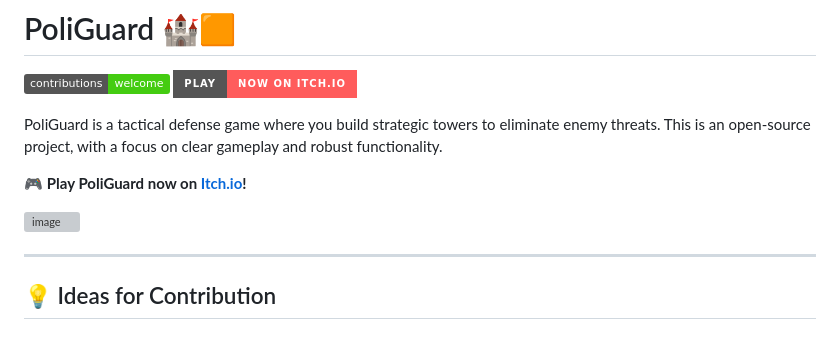
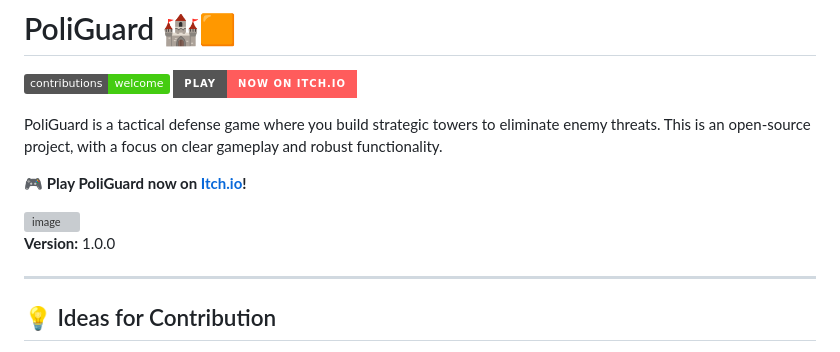
Before and after one commit to IonMateus/poliguard, a Markdown page: README.md, the part around the change printed below. Drawn GitHub-style; badges without logos; grey boxes are pictures that could not be loaded.

```diff
--- a/README.md
+++ b/README.md
@@ -8,6 +8,8 @@ PoliGuard is a tactical defense game where you build strategic towers to elimina
 
 
 <img width="1326" height="683" alt="image" src="https://github.com/user-attachments/assets/be8d789e-c22b-4cfd-95f7-3e1ef6813ed5" />
+
+**Version:** 1.0.0
 
 ---
 
```
Also changed, not shown: other parts of README.md (+1 -1 lines).
